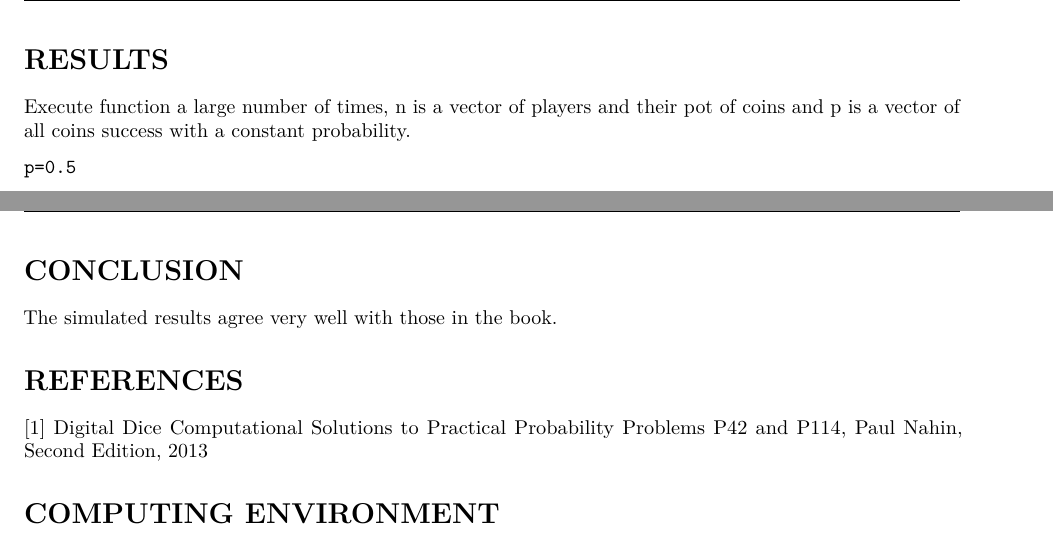
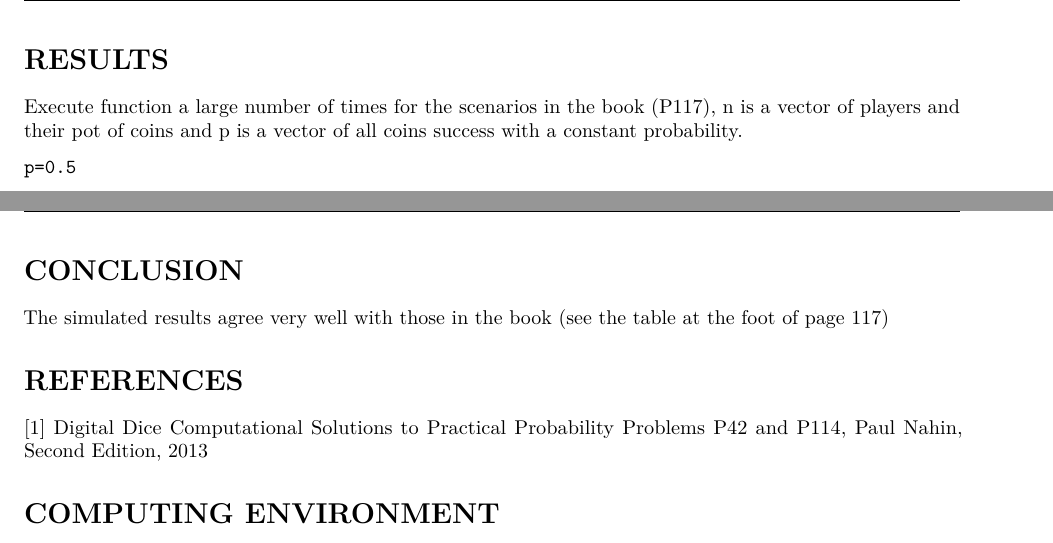
Before and after one commit to eamonn2014/Digital-Dice-Gamblers-Ruin, an R Markdown document (Gamblers Ruin.Rmd): two parts of pages 4 and 5 of 5, joined at a grey line, cut so that both start at the same text. Rendered offline with R 4.5, knitr and Pandoc, then LaTeX, with nearby package versions.

Commit message:
added page no reference to table in book

````diff
--- a/Gamblers Ruin.Rmd
+++ b/Gamblers Ruin.Rmd
@@ -185,7 +185,7 @@ ComputeNbTosses <- function(n, p) {
 
 # RESULTS
 
-Execute function a large number of times, n is a vector of players and their pot of coins and p is a vector of all coins success with a constant probability.
+Execute function a large number of times for the scenarios in the book (P117), n is a vector of players and their pot of coins and p is a vector of all coins success with a constant probability.
 
 
 ```{r res, echo=FALSE, results='markdown' }
@@ -232,7 +232,7 @@ It would be interesting perhaps to track percentage wins for each gambler?
 
 # CONCLUSION
 
-The simulated results agree very well with those in the book.
+The simulated results agree very well with those in the book (see the table at the foot of page 117)
 
 # REFERENCES
 
````
Also changed, not shown: Gamblers_Ruin.pdf.
